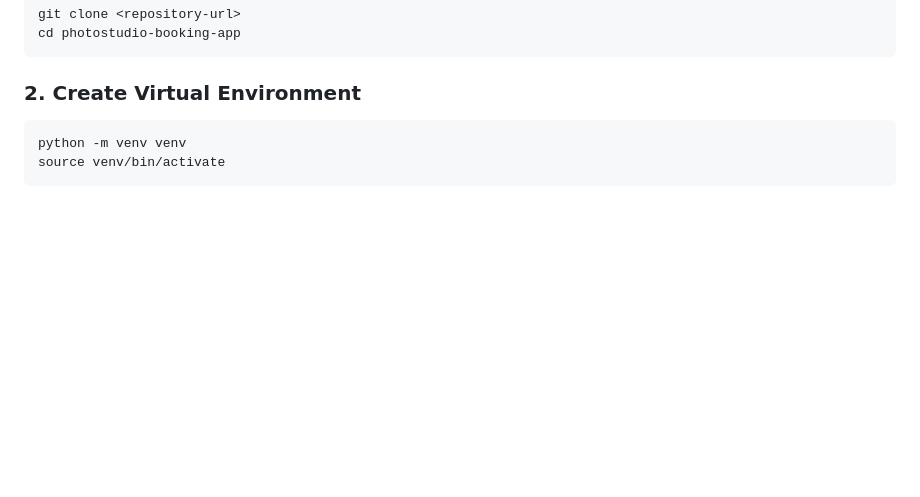
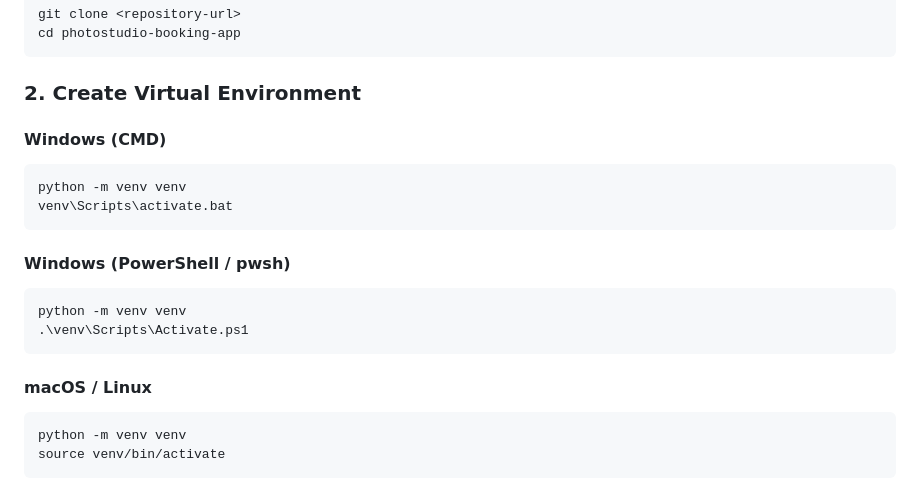
Before and after one commit to angelicatanagras/photo-studio-app, a Markdown page: README.md, the part around the change. GitHub-like rendering; blank space fills up the shorter version.

Commit message:
docs: update README with detailed virtual environment setup

````diff
--- a/README.md
+++ b/README.md
@@ -29,7 +29,21 @@ cd photostudio-booking-app
 
 ### 2. Create Virtual Environment
 
+#### Windows (CMD)
 ```bash
+python -m venv venv
+venv\Scripts\activate.bat
+```
+
+#### Windows (PowerShell / pwsh)
+
+```cmd
+python -m venv venv
+.\venv\Scripts\Activate.ps1
+```
+
+#### macOS / Linux
+```powershell
 python -m venv venv
 source venv/bin/activate
 ```
````
